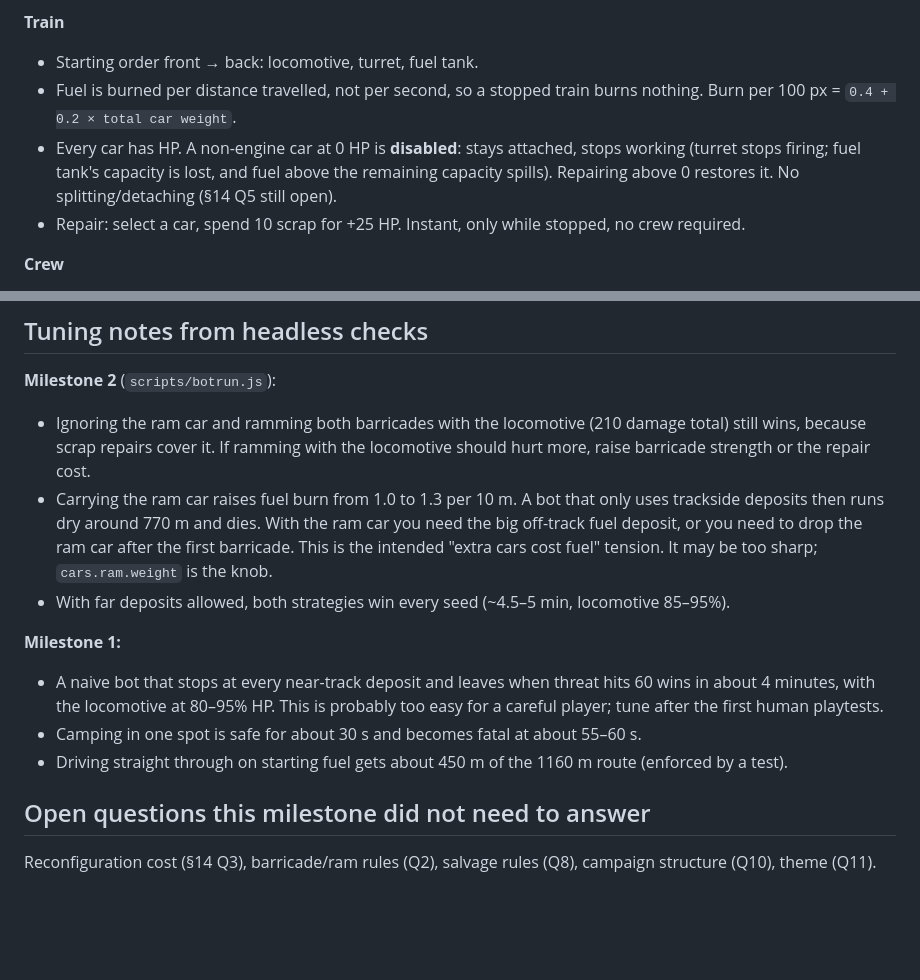
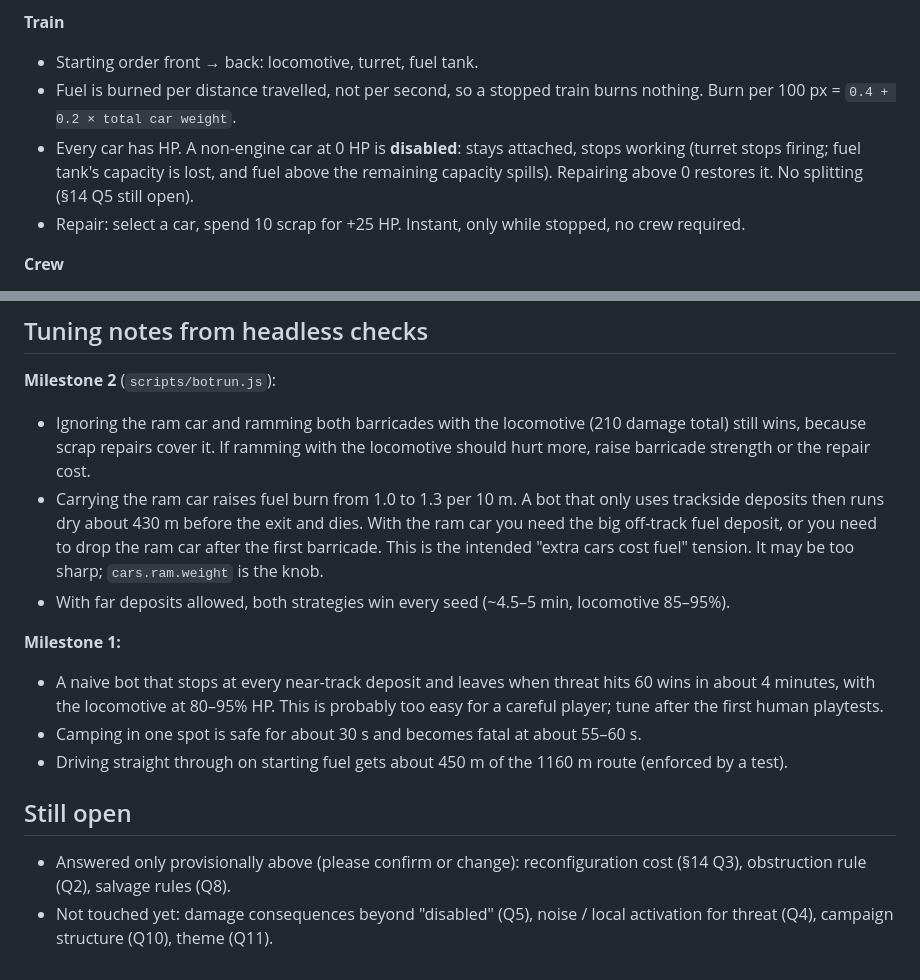
Before and after one commit to garik-sargis/Pongobongoboy, a Markdown page: ASSUMPTIONS.md, 2 parts joined by grey strips. Drawn GitHub-style; blank space fills up the shorter version.

Commit message:
Fix stale notes in ASSUMPTIONS.md
Co-Authored-By: Claude Opus 5.5 <noreply@anthropic.com>
Claude-Session: https://claude.ai/code/session_01XiNArKjAPbKHZnWiMpKtAN

```diff
--- a/ASSUMPTIONS.md
+++ b/ASSUMPTIONS.md
@@ -36,7 +36,7 @@ These answer open questions in the design doc only provisionally. Each one is a
 **Train**
 - Starting order front → back: locomotive, turret, fuel tank.
 - Fuel is burned per distance travelled, not per second, so a stopped train burns nothing. Burn per 100 px = `0.4 + 0.2 × total car weight`.
-- Every car has HP. A non-engine car at 0 HP is **disabled**: stays attached, stops working (turret stops firing; fuel tank's capacity is lost, and fuel above the remaining capacity spills). Repairing above 0 restores it. No splitting/detaching (§14 Q5 still open).
+- Every car has HP. A non-engine car at 0 HP is **disabled**: stays attached, stops working (turret stops firing; fuel tank's capacity is lost, and fuel above the remaining capacity spills). Repairing above 0 restores it. No splitting (§14 Q5 still open).
 - Repair: select a car, spend 10 scrap for +25 HP. Instant, only while stopped, no crew required.
 
 **Crew**
@@ -63,7 +63,7 @@ These answer open questions in the design doc only provisionally. Each one is a
 
 **Milestone 2** (`scripts/botrun.js`):
 - Ignoring the ram car and ramming both barricades with the locomotive (210 damage total) still wins, because scrap repairs cover it. If ramming with the locomotive should hurt more, raise barricade strength or the repair cost.
-- Carrying the ram car raises fuel burn from 1.0 to 1.3 per 10 m. A bot that only uses trackside deposits then runs dry around 770 m and dies. With the ram car you need the big off-track fuel deposit, or you need to drop the ram car after the first barricade. This is the intended "extra cars cost fuel" tension. It may be too sharp; `cars.ram.weight` is the knob.
+- Carrying the ram car raises fuel burn from 1.0 to 1.3 per 10 m. A bot that only uses trackside deposits then runs dry about 430 m before the exit and dies. With the ram car you need the big off-track fuel deposit, or you need to drop the ram car after the first barricade. This is the intended "extra cars cost fuel" tension. It may be too sharp; `cars.ram.weight` is the knob.
 - With far deposits allowed, both strategies win every seed (~4.5–5 min, locomotive 85–95%).
 
 **Milestone 1:**
@@ -72,6 +72,7 @@ These answer open questions in the design doc only provisionally. Each one is a
 - Camping in one spot is safe for about 30 s and becomes fatal at about 55–60 s.
 - Driving straight through on starting fuel gets about 450 m of the 1160 m route (enforced by a test).
 
-## Open questions this milestone did not need to answer
+## Still open
 
-Reconfiguration cost (§14 Q3), barricade/ram rules (Q2), salvage rules (Q8), campaign structure (Q10), theme (Q11).
+- Answered only provisionally above (please confirm or change): reconfiguration cost (§14 Q3), obstruction rule (Q2), salvage rules (Q8).
+- Not touched yet: damage consequences beyond "disabled" (Q5), noise / local activation for threat (Q4), campaign structure (Q10), theme (Q11).
```
